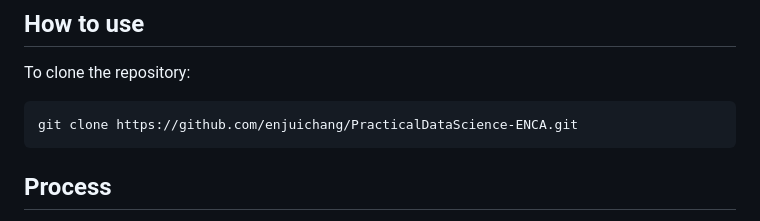
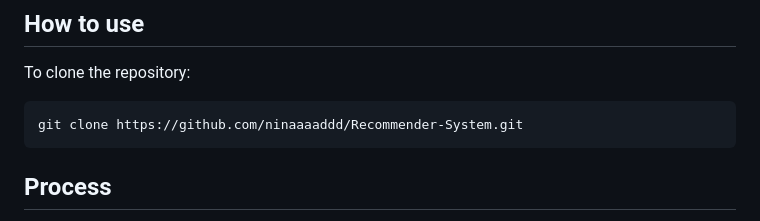
Before and after one commit to ninaaaaddd/Recommender-System, a Markdown page: README.md, the part around the change. Drawn GitHub-style.

````diff
--- a/README.md
+++ b/README.md
@@ -8,7 +8,7 @@ The goal of this project is to recommend songs for a given playlist. This projec
 
 To clone the repository:
 ```sh
-git clone https://github.com/enjuichang/PracticalDataScience-ENCA.git
+git clone https://github.com/ninaaaaddd/Recommender-System.git
 ```
 
 ## Process
````
